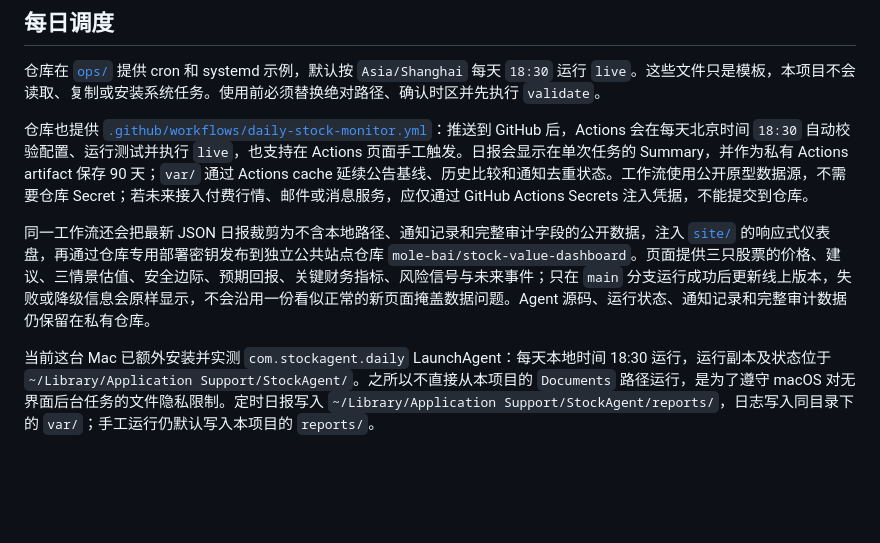
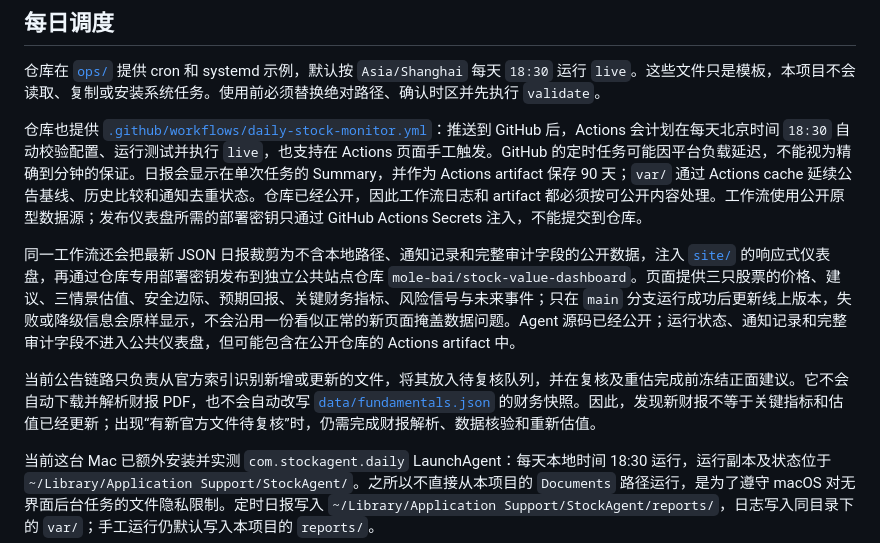
Before and after one commit to mole-bai/stock-value-agent, a Markdown page: README.md, the part around the change. Rendered like a GitHub page; blank space fills up the shorter version.

Commit message:
Document public Actions and filing review limits

```diff
--- a/README.md
+++ b/README.md
@@ -170,9 +170,11 @@ stock-agent scenario 0700.HK --price 400
 
 仓库在 [`ops/`](ops/) 提供 cron 和 systemd 示例，默认按 `Asia/Shanghai` 每天 `18:30` 运行 `live`。这些文件只是模板，本项目不会读取、复制或安装系统任务。使用前必须替换绝对路径、确认时区并先执行 `validate`。
 
-仓库也提供 [`.github/workflows/daily-stock-monitor.yml`](.github/workflows/daily-stock-monitor.yml)：推送到 GitHub 后，Actions 会在每天北京时间 `18:30` 自动校验配置、运行测试并执行 `live`，也支持在 Actions 页面手工触发。日报会显示在单次任务的 Summary，并作为私有 Actions artifact 保存 90 天；`var/` 通过 Actions cache 延续公告基线、历史比较和通知去重状态。工作流使用公开原型数据源，不需要仓库 Secret；若未来接入付费行情、邮件或消息服务，应仅通过 GitHub Actions Secrets 注入凭据，不能提交到仓库。
+仓库也提供 [`.github/workflows/daily-stock-monitor.yml`](.github/workflows/daily-stock-monitor.yml)：推送到 GitHub 后，Actions 会计划在每天北京时间 `18:30` 自动校验配置、运行测试并执行 `live`，也支持在 Actions 页面手工触发。GitHub 的定时任务可能因平台负载延迟，不能视为精确到分钟的保证。日报会显示在单次任务的 Summary，并作为 Actions artifact 保存 90 天；`var/` 通过 Actions cache 延续公告基线、历史比较和通知去重状态。仓库已经公开，因此工作流日志和 artifact 都必须按可公开内容处理。工作流使用公开原型数据源；发布仪表盘所需的部署密钥只通过 GitHub Actions Secrets 注入，不能提交到仓库。
 
-同一工作流还会把最新 JSON 日报裁剪为不含本地路径、通知记录和完整审计字段的公开数据，注入 [`site/`](site/) 的响应式仪表盘，再通过仓库专用部署密钥发布到独立公共站点仓库 `mole-bai/stock-value-dashboard`。页面提供三只股票的价格、建议、三情景估值、安全边际、预期回报、关键财务指标、风险信号与未来事件；只在 `main` 分支运行成功后更新线上版本，失败或降级信息会原样显示，不会沿用一份看似正常的新页面掩盖数据问题。Agent 源码、运行状态、通知记录和完整审计数据仍保留在私有仓库。
+同一工作流还会把最新 JSON 日报裁剪为不含本地路径、通知记录和完整审计字段的公开数据，注入 [`site/`](site/) 的响应式仪表盘，再通过仓库专用部署密钥发布到独立公共站点仓库 `mole-bai/stock-value-dashboard`。页面提供三只股票的价格、建议、三情景估值、安全边际、预期回报、关键财务指标、风险信号与未来事件；只在 `main` 分支运行成功后更新线上版本，失败或降级信息会原样显示，不会沿用一份看似正常的新页面掩盖数据问题。Agent 源码已经公开；运行状态、通知记录和完整审计字段不进入公共仪表盘，但可能包含在公开仓库的 Actions artifact 中。
+
+当前公告链路只负责从官方索引识别新增或更新的文件，将其放入待复核队列，并在复核及重估完成前冻结正面建议。它不会自动下载并解析财报 PDF，也不会自动改写 [`data/fundamentals.json`](data/fundamentals.json) 的财务快照。因此，发现新财报不等于关键指标和估值已经更新；出现“有新官方文件待复核”时，仍需完成财报解析、数据核验和重新估值。
 
 当前这台 Mac 已额外安装并实测 `com.stockagent.daily` LaunchAgent：每天本地时间 18:30 运行，运行副本及状态位于 `~/Library/Application Support/StockAgent/`。之所以不直接从本项目的 `Documents` 路径运行，是为了遵守 macOS 对无界面后台任务的文件隐私限制。定时日报写入 `~/Library/Application Support/StockAgent/reports/`，日志写入同目录下的 `var/`；手工运行仍默认写入本项目的 `reports/`。
 
```
